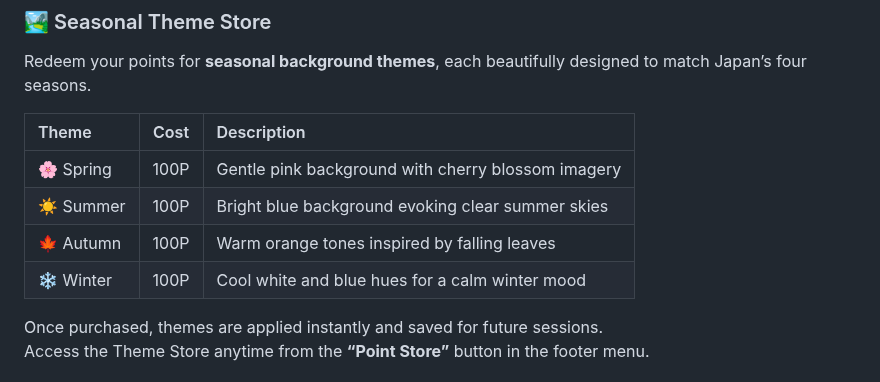
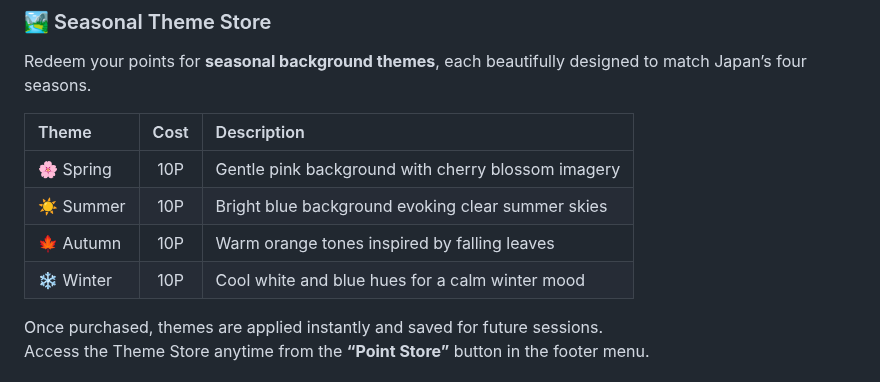
Before and after one commit to imshota1009/Eco-Navi-App, a Markdown page: README.md, the part around the change. GitHub-like rendering.

```diff
--- a/README.md
+++ b/README.md
@@ -136,10 +136,10 @@ Redeem your points for **seasonal background themes**, each beautifully designed
 
 | Theme | Cost | Description |
 |:--|:--:|:--|
-| 🌸 Spring | 100P | Gentle pink background with cherry blossom imagery |
-| ☀️ Summer | 100P | Bright blue background evoking clear summer skies |
-| 🍁 Autumn | 100P | Warm orange tones inspired by falling leaves |
-| ❄️ Winter | 100P | Cool white and blue hues for a calm winter mood |
+| 🌸 Spring | 10P | Gentle pink background with cherry blossom imagery |
+| ☀️ Summer | 10P | Bright blue background evoking clear summer skies |
+| 🍁 Autumn | 10P | Warm orange tones inspired by falling leaves |
+| ❄️ Winter | 10P | Cool white and blue hues for a calm winter mood |
 
 Once purchased, themes are applied instantly and saved for future sessions.
 Access the Theme Store anytime from the **“Point Store”** button in the footer menu.
```
